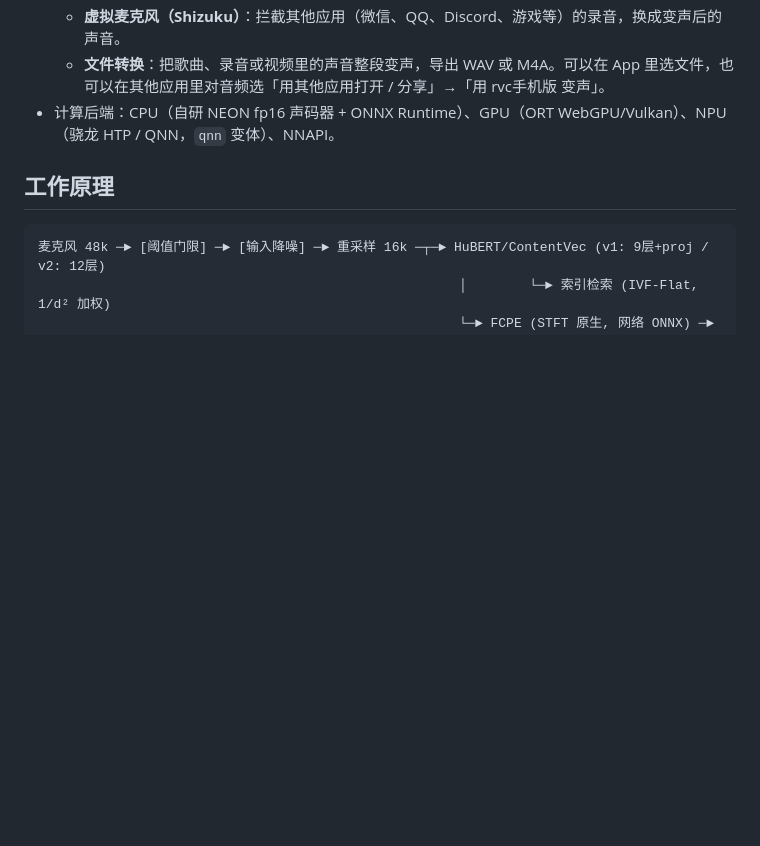
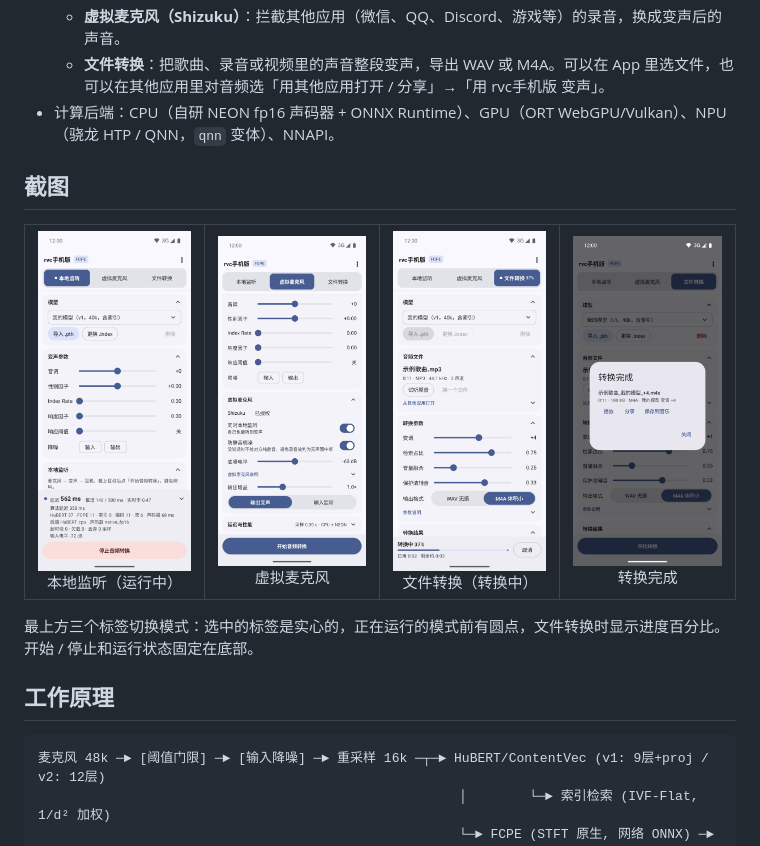
Before and after one commit to nasuiyile/mobile-rvc, a Markdown page: README.md, the part around the change. Drawn GitHub-style; pictures changed too: docs/screenshots/convert.png (added), docs/screenshots/convert_done.png (added), docs/screenshots/local.png (added); blank space fills up the shorter version.

```diff
--- a/README.md
+++ b/README.md
@@ -10,6 +10,19 @@
   - **虚拟麦克风（Shizuku）**：拦截其他应用（微信、QQ、Discord、游戏等）的录音，换成变声后的声音。
   - **文件转换**：把歌曲、录音或视频里的声音整段变声，导出 WAV 或 M4A。可以在 App 里选文件，也可以在其他应用里对音频选「用其他应用打开 / 分享」→「用 rvc手机版 变声」。
 - 计算后端：CPU（自研 NEON fp16 声码器 + ONNX Runtime）、GPU（ORT WebGPU/Vulkan）、NPU（骁龙 HTP / QNN，`qnn` 变体）、NNAPI。
+
+## 截图
+
+<table>
+  <tr>
+    <td align="center"><img src="docs/screenshots/local.png" width="200" alt="本地监听"><br>本地监听（运行中）</td>
+    <td align="center"><img src="docs/screenshots/virtual_mic.png" width="200" alt="虚拟麦克风"><br>虚拟麦克风</td>
+    <td align="center"><img src="docs/screenshots/convert.png" width="200" alt="文件转换"><br>文件转换（转换中）</td>
+    <td align="center"><img src="docs/screenshots/convert_done.png" width="200" alt="转换完成"><br>转换完成</td>
+  </tr>
+</table>
+
+最上方三个标签切换模式：选中的标签是实心的，正在运行的模式前有圆点，文件转换时显示进度百分比。开始 / 停止和运行状态固定在底部。
 
 ## 工作原理
 
```
